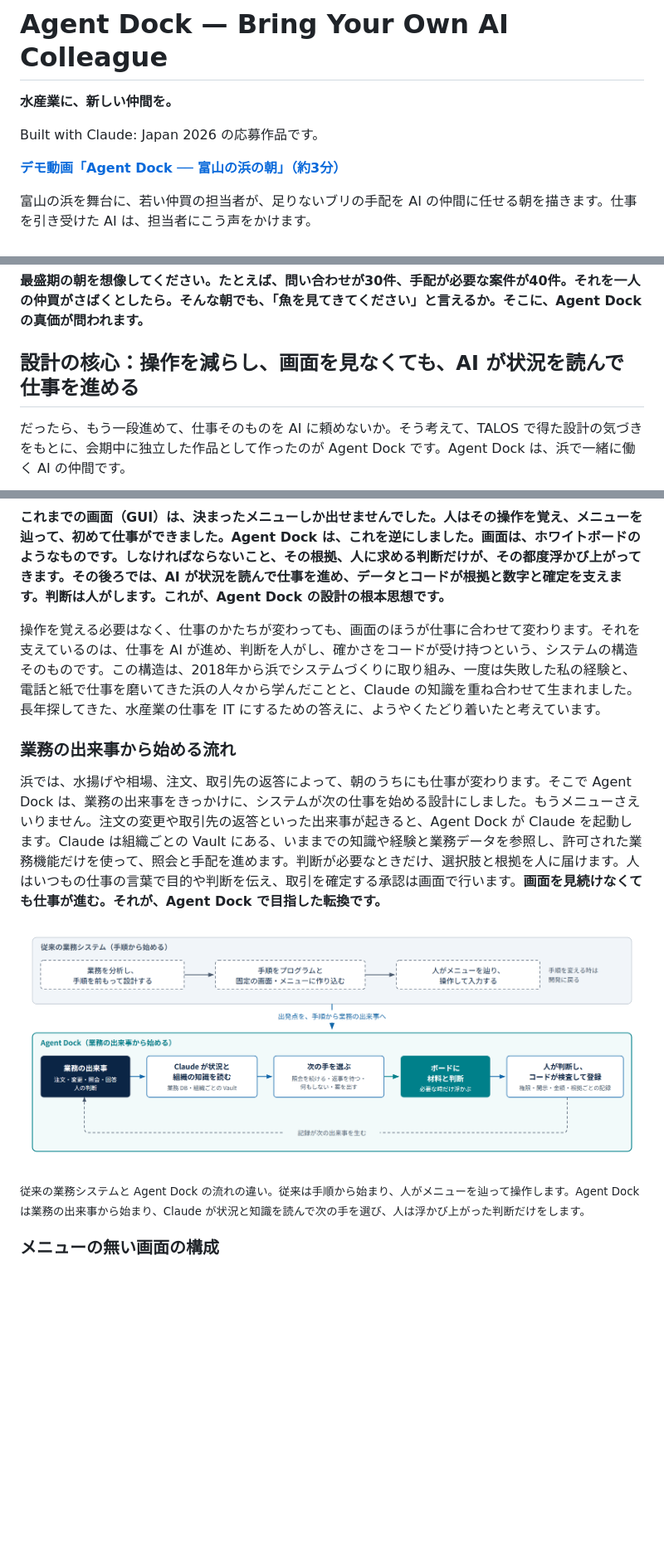
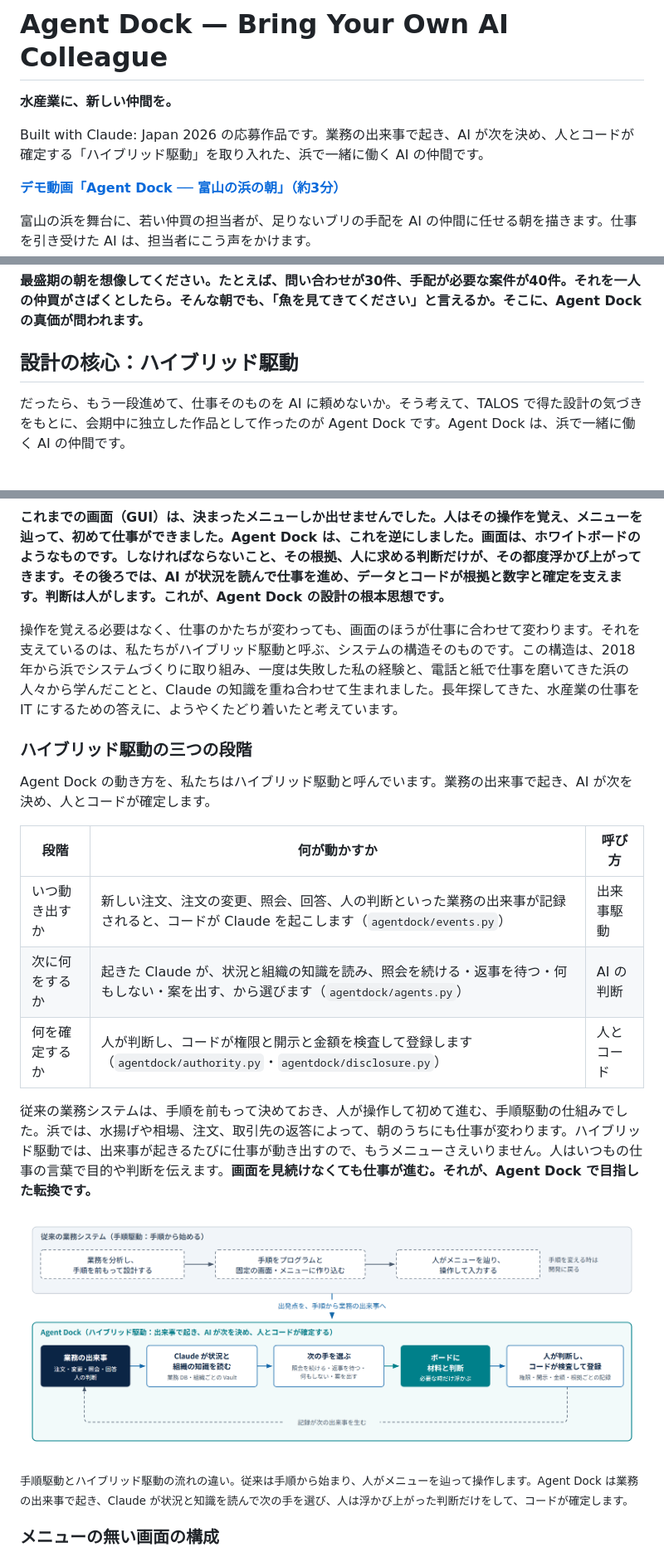
Before and after one commit to mikizombie39-pixel/AgentDock, a Markdown page: README.md, 3 parts joined by grey strips. Shown at 83% size. Drawn GitHub-style; pictures changed too: docs/img/14-flow-conventional-vs-agentdock.png; blank space fills up the shorter version.

Commit message:
README: hybrid drive as the central concept (intro, overview, design-core title, three-stage table, comparison figure relabeled procedure-driven vs hybrid-driven); overview presents three technical breakthroughs for fisheries systems as a table (hybrid drive, dynamic menu, designed autonomy) with the demo showing part of them
Co-Authored-By: Claude Opus 5.5 <noreply@anthropic.com>

```diff
--- a/README.md
+++ b/README.md
@@ -2,7 +2,7 @@
 
 **水産業に、新しい仲間を。**
 
-Built with Claude: Japan 2026 の応募作品です。
+Built with Claude: Japan 2026 の応募作品です。業務の出来事で起き、AI が次を決め、人とコードが確定する「ハイブリッド駆動」を取り入れた、浜で一緒に働く AI の仲間です。
 
 **[デモ動画「Agent Dock ── 富山の浜の朝」（約3分）](https://youtu.be/6Z5J4gwrsL0)**
 
@@ -69,7 +79,7 @@ Agent Dock は、富山の浜で働く人たちのために作りました。人
 
 **最盛期の朝を想像してください。たとえば、問い合わせが30件、手配が必要な案件が40件。それを一人の仲買がさばくとしたら。そんな朝でも、「魚を見てきてください」と言えるか。そこに、Agent Dock の真価が問われます。**
 
-## 設計の核心：操作を減らし、画面を見なくても、AI が状況を読んで仕事を進める
+## 設計の核心：ハイブリッド駆動
 
 だったら、もう一段進めて、仕事そのものを AI に頼めないか。そう考えて、TALOS で得た設計の気づきをもとに、会期中に独立した作品として作ったのが Agent Dock です。Agent Dock は、浜で一緒に働く AI の仲間です。
 
@@ -79,15 +89,23 @@ Agent Dock は、富山の浜で働く人たちのために作りました。人
 
 **これまでの画面（GUI）は、決まったメニューしか出せませんでした。人はその操作を覚え、メニューを辿って、初めて仕事ができました。Agent Dock は、これを逆にしました。画面は、ホワイトボードのようなものです。しなければならないこと、その根拠、人に求める判断だけが、その都度浮かび上がってきます。その後ろでは、AI が状況を読んで仕事を進め、データとコードが根拠と数字と確定を支えます。判断は人がします。これが、Agent Dock の設計の根本思想です。**
 
-操作を覚える必要はなく、仕事のかたちが変わっても、画面のほうが仕事に合わせて変わります。それを支えているのは、仕事を AI が進め、判断を人がし、確かさをコードが受け持つという、システムの構造そのものです。この構造は、2018年から浜でシステムづくりに取り組み、一度は失敗した私の経験と、電話と紙で仕事を磨いてきた浜の人々から学んだことと、Claude の知識を重ね合わせて生まれました。長年探してきた、水産業の仕事を IT にするための答えに、ようやくたどり着いたと考えています。
+操作を覚える必要はなく、仕事のかたちが変わっても、画面のほうが仕事に合わせて変わります。それを支えているのは、私たちがハイブリッド駆動と呼ぶ、システムの構造そのものです。この構造は、2018年から浜でシステムづくりに取り組み、一度は失敗した私の経験と、電話と紙で仕事を磨いてきた浜の人々から学んだことと、Claude の知識を重ね合わせて生まれました。長年探してきた、水産業の仕事を IT にするための答えに、ようやくたどり着いたと考えています。
 
-### 業務の出来事から始める流れ
+### ハイブリッド駆動の三つの段階
 
-浜では、水揚げや相場、注文、取引先の返答によって、朝のうちにも仕事が変わります。そこで Agent Dock は、業務の出来事をきっかけに、システムが次の仕事を始める設計にしました。もうメニューさえいりません。注文の変更や取引先の返答といった出来事が起きると、Agent Dock が Claude を起動します。Claude は組織ごとの Vault にある、いままでの知識や経験と業務データを参照し、許可された業務機能だけを使って、照会と手配を進めます。判断が必要なときだけ、選択肢と根拠を人に届けます。人はいつもの仕事の言葉で目的や判断を伝え、取引を確定する承認は画面で行います。**画面を見続けなくても仕事が進む。それが、Agent Dock で目指した転換です。**
+Agent Dock の動き方を、私たちはハイブリッド駆動と呼んでいます。業務の出来事で起き、AI が次を決め、人とコードが確定します。
 
-![上段は従来の業務システムで、業務を分析して手順を設計し、プログラムと固定の画面とメニューに作り込み、人がメニューを辿って操作して入力する流れ。下段は Agent Dock で、業務の出来事から始まり、Claude が状況と組織の知識を読み、次の手を選び、必要な時だけボードに材料と判断が浮かび、人が判断してコードが検査して登録する流れ。記録が次の出来事を生む](docs/img/14-flow-conventional-vs-agentdock.png)
+| 段階 | 何が動かすか | 呼び方 |
+|---|---|---|
+| いつ動き出すか | 新しい注文、注文の変更、照会、回答、人の判断といった業務の出来事が記録されると、コードが Claude を起こします（`agentdock/events.py`） | 出来事駆動 |
+| 次に何をするか | 起きた Claude が、状況と組織の知識を読み、照会を続ける・返事を待つ・何もしない・案を出す、から選びます（`agentdock/agents.py`） | AI の判断 |
+| 何を確定するか | 人が判断し、コードが権限と開示と金額を検査して登録します（`agentdock/authority.py`・`agentdock/disclosure.py`） | 人とコード |
 
-<sub>従来の業務システムと Agent Dock の流れの違い。従来は手順から始まり、人がメニューを辿って操作します。Agent Dock は業務の出来事から始まり、Claude が状況と知識を読んで次の手を選び、人は浮かび上がった判断だけをします。</sub>
+従来の業務システムは、手順を前もって決めておき、人が操作して初めて進む、手順駆動の仕組みでした。浜では、水揚げや相場、注文、取引先の返答によって、朝のうちにも仕事が変わります。ハイブリッド駆動では、出来事が起きるたびに仕事が動き出すので、もうメニューさえいりません。人はいつもの仕事の言葉で目的や判断を伝えます。**画面を見続けなくても仕事が進む。それが、Agent Dock で目指した転換です。**
+
+![上段は手順駆動の従来の業務システムで、業務を分析して手順を設計し、プログラムと固定の画面とメニューに作り込み、人がメニューを辿って操作して入力する流れ。下段はハイブリッド駆動の Agent Dock で、業務の出来事から始まり、Claude が状況と組織の知識を読み、次の手を選び、必要な時だけボードに材料と判断が浮かび、人が判断してコードが検査して登録する流れ。記録が次の出来事を生む](docs/img/14-flow-conventional-vs-agentdock.png)
+
+<sub>手順駆動とハイブリッド駆動の流れの違い。従来は手順から始まり、人がメニューを辿って操作します。Agent Dock は業務の出来事で起き、Claude が状況と知識を読んで次の手を選び、人は浮かび上がった判断だけをして、コードが確定します。</sub>
 
 ### メニューの無い画面の構成
 
```
Also changed, not shown: other parts of README.md (+13 -3 lines).
